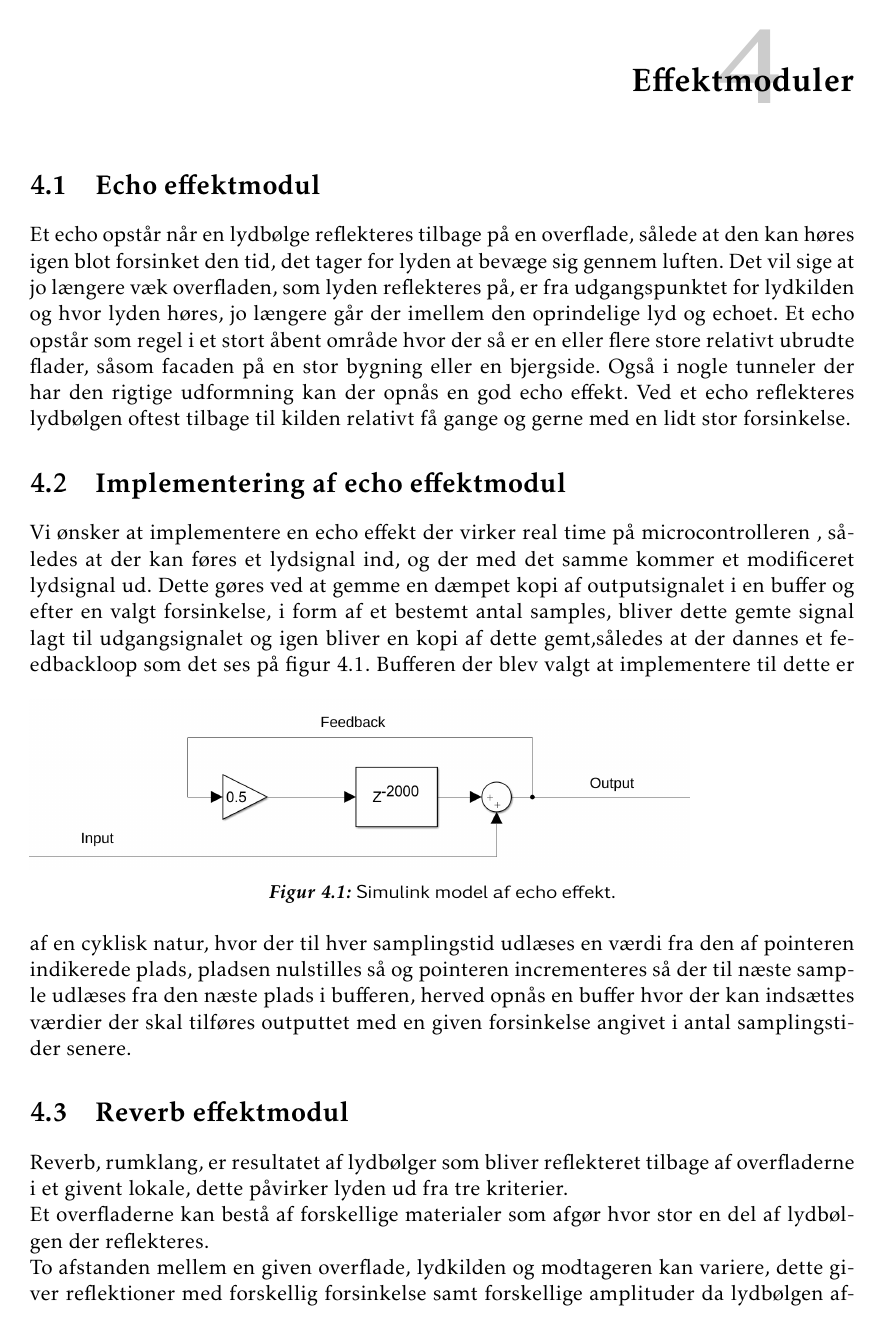
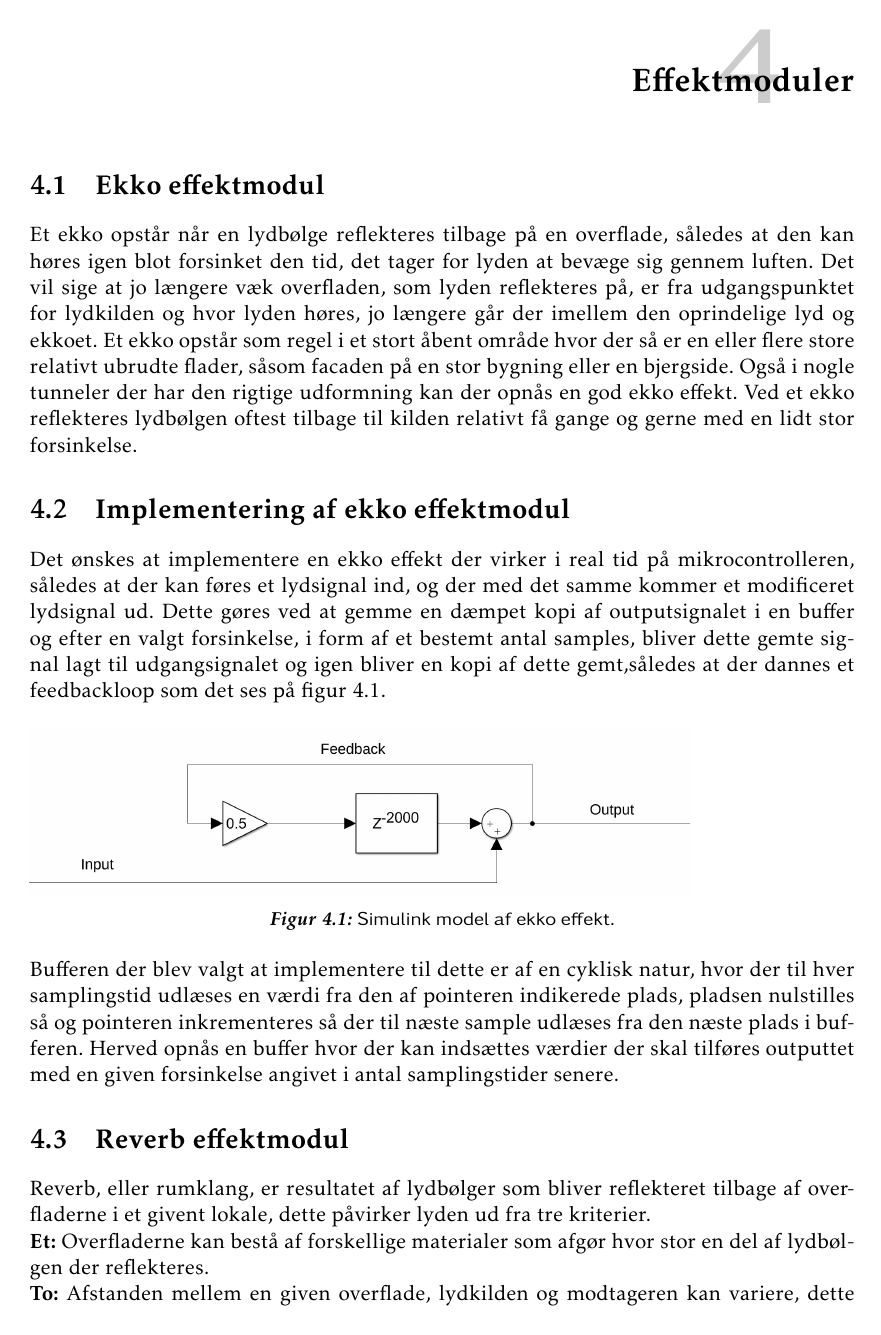
Before and after one commit to jorn/F18.GR3, a LaTeX book (rapport.tex, which reads section/dsp.tex): page 31 of 52. Compiled offline with pdfLaTeX.

Commit message:
Rettelser kapitel 4, dsp.tex

```diff
--- a/section/dsp.tex
+++ b/section/dsp.tex
@@ -1,28 +1,29 @@
 \chapter{Effektmoduler}\label{chap:DSP}
 
-\section{Echo effektmodul}\label{sec:echo}
-Et echo opstår når en lydbølge reflekteres tilbage på en overflade, sålede at den kan høres igen blot forsinket den tid, det tager for lyden at bevæge sig gennem luften.
-Det vil sige at jo længere væk overfladen, som lyden reflekteres på, er fra udgangspunktet for lydkilden og hvor lyden høres, jo længere går der imellem den oprindelige lyd og echoet.
-Et echo opstår som regel i et stort åbent område hvor der så er en eller flere store relativt ubrudte flader, såsom facaden på en stor bygning eller en bjergside.
-Også i nogle tunneler der har den rigtige udformning kan der opnås en god echo effekt.
-Ved et echo reflekteres lydbølgen oftest tilbage til kilden relativt få gange og gerne med en lidt stor forsinkelse.
+\section{Ekko effektmodul}\label{sec:echo}
+Et ekko opstår når en lydbølge reflekteres tilbage på en overflade, således at den kan høres igen blot forsinket den tid, det tager for lyden at bevæge sig gennem luften.
+Det vil sige at jo længere væk overfladen, som lyden reflekteres på, er fra udgangspunktet for lydkilden og hvor lyden høres, jo længere går der imellem den oprindelige lyd og ekkoet.
+Et ekko opstår som regel i et stort åbent område hvor der så er en eller flere store relativt ubrudte flader, såsom facaden på en stor bygning eller en bjergside.
+Også i nogle tunneler der har den rigtige udformning kan der opnås en god ekko effekt.
+Ved et ekko reflekteres lydbølgen oftest tilbage til kilden relativt få gange og gerne med en lidt stor forsinkelse.
 
-\section{Implementering af echo effektmodul}
-Vi ønsker at implementere en echo effekt der virker real time på microcontrolleren , således at der kan føres et lydsignal ind, og der med det samme kommer et modificeret lydsignal ud.
+\section{Implementering af ekko effektmodul}
+Det ønskes at implementere en ekko effekt der virker i real tid på mikrocontrolleren, således at der kan føres et lydsignal ind, og der med det samme kommer et modificeret lydsignal ud.
 Dette gøres ved at gemme en dæmpet kopi af outputsignalet i en buffer og efter en valgt forsinkelse, i form af et bestemt antal samples, bliver dette gemte signal lagt til udgangsignalet og igen bliver en kopi af dette gemt,således at der dannes et feedbackloop som det ses på figur \ref{fig:echo_simulink}.
 %\note{Her beskrives ikke rigtigt hvordan bufferen virker, dette beskrives dog nede i reverb delen derfor tænker hjeg måske at echo skal flyttes?}
+
 \begin{figure}[h]
 	\includegraphics[width=0.8\linewidth]{./billeder/Echo_simulink.png}
-	\caption{Simulink model af echo effekt.}
+	\caption{Simulink model af ekko effekt.}
 	\label{fig:echo_simulink}
 \end{figure}
-Bufferen der blev valgt at implementere til dette er af en cyklisk natur, hvor der til hver samplingstid udlæses en værdi fra den af pointeren indikerede plads, pladsen nulstilles så og pointeren incrementeres så der til næste sample udlæses fra den næste plads i bufferen, herved opnås en buffer hvor der kan indsættes værdier der skal tilføres outputtet med en given forsinkelse angivet i antal samplingstider senere.
+
+Bufferen der blev valgt at implementere til dette er af en cyklisk natur, hvor der til hver samplingstid udlæses en værdi fra den af pointeren indikerede plads, pladsen nulstilles så og pointeren inkrementeres så der til næste sample udlæses fra den næste plads i bufferen.
+Herved opnås en buffer hvor der kan indsættes værdier der skal tilføres outputtet med en given forsinkelse angivet i antal samplingstider senere.
 
 \section{Reverb effektmodul}\label{sec:reverb}
-Reverb, rumklang, er resultatet af lydbølger som bliver reflekteret tilbage af %samtlige overflader med forskellige vinkler.\newline
+Reverb, eller rumklang, er resultatet af lydbølger som bliver reflekteret tilbage af %samtlige overflader med forskellige vinkler.\newline
 %Rumklang er resultatet af lydbølger som bliver reflekteret af samtlige overflader i et rum, derved bygges der en masse reflektioner op hvis amplitude falder mod $0$ som de bliver absorberet af overfladerne i rummet.\newline
 overfladerne i et givent lokale, dette påvirker lyden ud fra tre kriterier.\newline
-Et overfladerne kan bestå af forskellige materialer som afgør hvor stor en del af lydbølgen der reflekteres.\newline
-To afstanden mellem en given overflade, lydkilden og modtageren kan variere, dette giver reflektioner med forskellig forsinkelse samt forskellige amplituder da lydbølgen aftager i styrke jo længere den bevæger sig.\newline
-Tre overfladerne kan have forskellige vinkler som kan lede til at lydbølger reflekteres mellem en række overflader før de når modtageren, dette resultere i en kaskade af de effekter de andre to kriterier har.\newline
-Der er to primære metoder for implementeringen af en digital reverb effekt convolution reverb og den algoritmisk reverb.
+\textbf{Et:} Overfladerne kan bestå af forskellige materialer som afgør hvor stor en del af lydbølgen der reflekteres.\newline
+\textbf{To:} Afstanden mellem en given overflade, lydkilden og modtageren kan variere, dette giver reflektioner med forskellig forsinkelse samt forskellige amplituder da lydbølgen aftager i styrke jo længere den bevæger sig.\newline
```
Also changed, not shown: section/dsp.tex (53 more changed lines).
